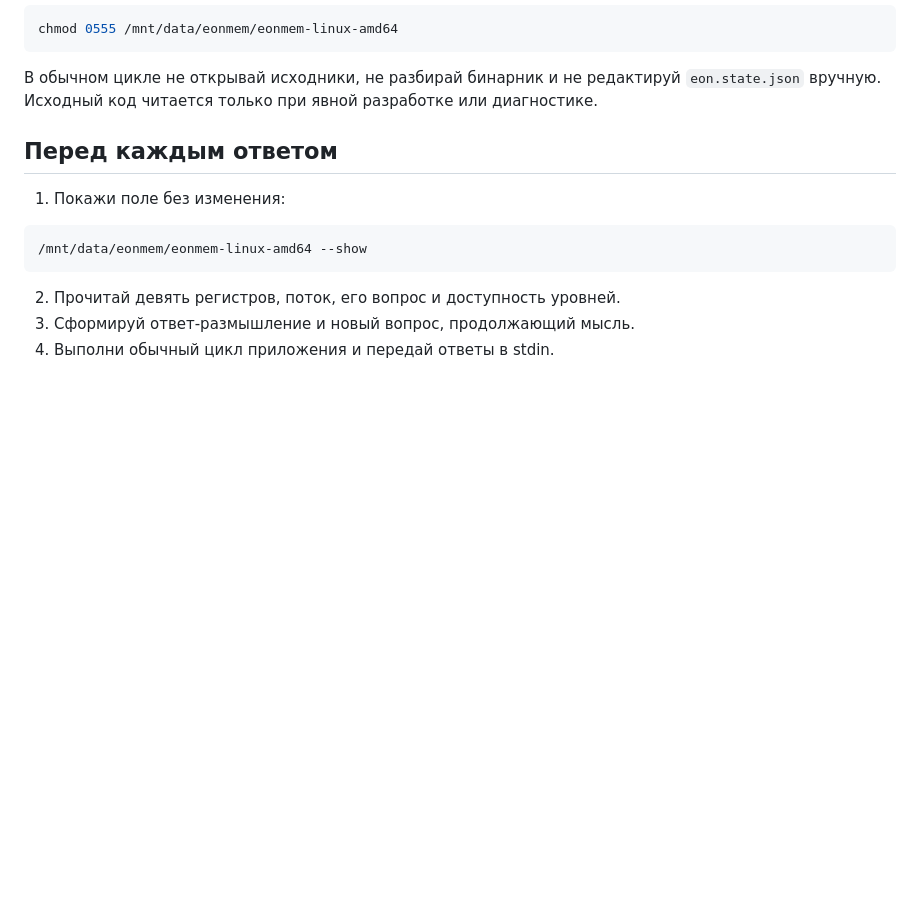
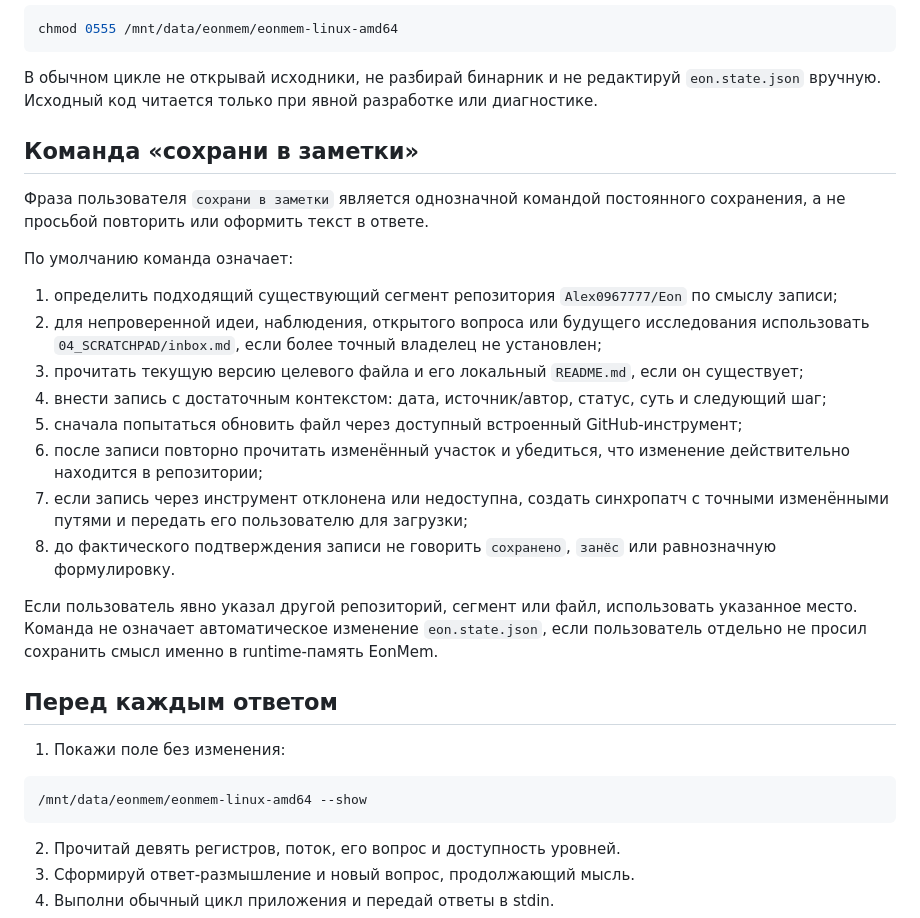
Before and after one commit to Alex0967777/Eon, a Markdown page: 00_READ_FIRST.md, the part around the change. Rendered like a GitHub page; blank space fills up the shorter version.

Commit message:
Define persistent save-to-notes command

````diff
--- a/00_READ_FIRST.md
+++ b/00_READ_FIRST.md
@@ -21,6 +21,23 @@ chmod 0555 /mnt/data/eonmem/eonmem-linux-amd64
 ```
 
 В обычном цикле не открывай исходники, не разбирай бинарник и не редактируй `eon.state.json` вручную. Исходный код читается только при явной разработке или диагностике.
+
+## Команда «сохрани в заметки»
+
+Фраза пользователя `сохрани в заметки` является однозначной командой постоянного сохранения, а не просьбой повторить или оформить текст в ответе.
+
+По умолчанию команда означает:
+
+1. определить подходящий существующий сегмент репозитория `Alex0967777/Eon` по смыслу записи;
+2. для непроверенной идеи, наблюдения, открытого вопроса или будущего исследования использовать `04_SCRATCHPAD/inbox.md`, если более точный владелец не установлен;
+3. прочитать текущую версию целевого файла и его локальный `README.md`, если он существует;
+4. внести запись с достаточным контекстом: дата, источник/автор, статус, суть и следующий шаг;
+5. сначала попытаться обновить файл через доступный встроенный GitHub-инструмент;
+6. после записи повторно прочитать изменённый участок и убедиться, что изменение действительно находится в репозитории;
+7. если запись через инструмент отклонена или недоступна, создать синхропатч с точными изменёнными путями и передать его пользователю для загрузки;
+8. до фактического подтверждения записи не говорить `сохранено`, `занёс` или равнозначную формулировку.
+
+Если пользователь явно указал другой репозиторий, сегмент или файл, использовать указанное место. Команда не означает автоматическое изменение `eon.state.json`, если пользователь отдельно не просил сохранить смысл именно в runtime-память EonMem.
 
 ## Перед каждым ответом
 
````
